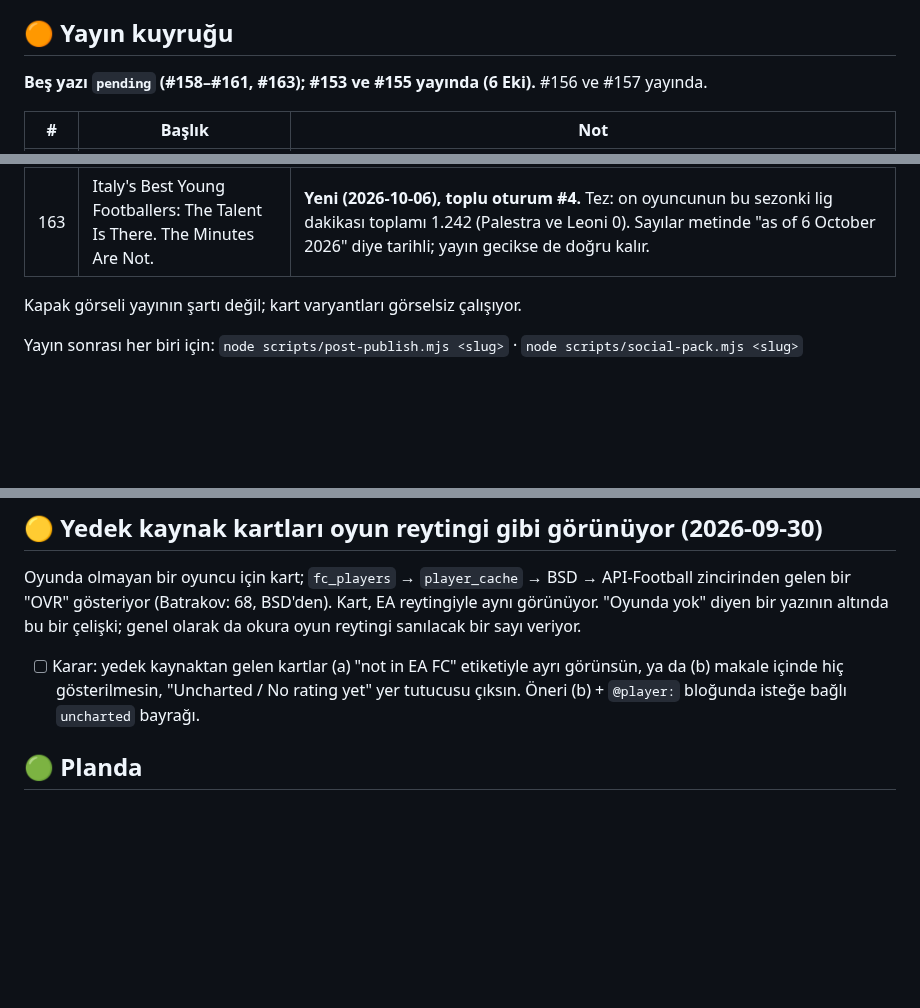
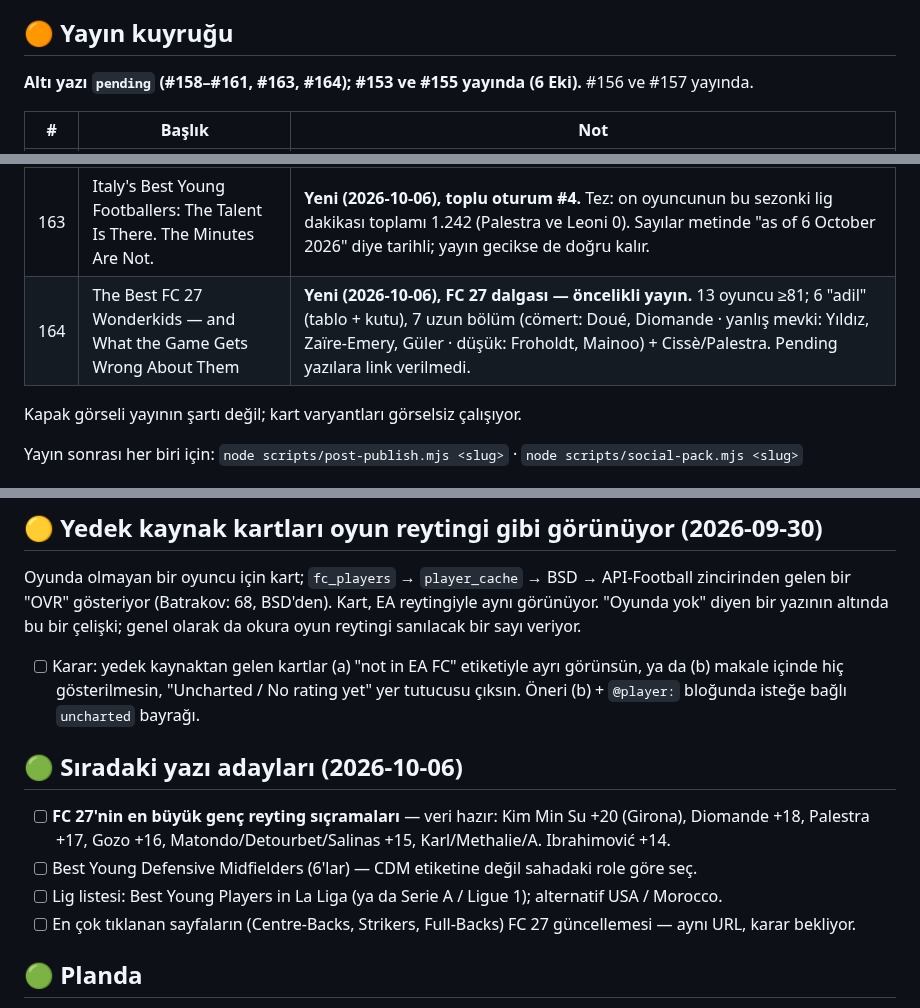
Before and after one commit to aksitakdir/futbol-pano, a Markdown page: docs/TODO.md, 3 parts joined by grey strips. Rendered like a GitHub page; blank space fills up the shorter version.

Commit message:
docs(todo): #164 FC 27 wonderkids is pending; next topics
Co-Authored-By: Claude Opus 5.5 <noreply@anthropic.com>

```diff
--- a/docs/TODO.md
+++ b/docs/TODO.md
@@ -107,7 +107,7 @@ yazılar eski görünüyordu (#153/#155: "September", ana sayfada eski yazılar
 
 ## 🟠 Yayın kuyruğu
 
-**Beş yazı `pending` (#158–#161, #163); #153 ve #155 yayında (6 Eki).** #156 ve #157 yayında.
+**Altı yazı `pending` (#158–#161, #163, #164); #153 ve #155 yayında (6 Eki).** #156 ve #157 yayında.
 
 | # | Başlık | Not |
 |---|---|---|
@@ -118,6 +118,7 @@ yazılar eski görünüyordu (#153/#155: "September", ana sayfada eski yazılar
 | 160 | The Best Young Number 10s in World Football — and Why There Are So Few of Them | **Yeniden kuruldu (2026-09-30).** Tez: 10 numara nadir ve zor tanımlanıyor (Yıldız solda, Güler ancak bu yıl 10). İki bölüm: "Playing the Ten" (Uzun, Maza, Wanner, King, G. Mora, **Batrakov**, Montoro) / "Tens by Card, Not by Job" (Karetsas, Mastantuono) + Páez. Batrakov kartsız ve oyun verisinden hiç söz edilmeden anlatılıyor (kullanıcı kararı: sonradan güncelleme riski). |
 | 161 | The Netherlands' Best Young Footballers: Six of the Ten Are Still at Home | **Yeni (2026-09-30), toplu oturum #3.** Düz ülke listesi (bek açısı reddedildi: mevki havuzu geniş). Banzuzi (DR Kongo), Ouaissa (2 Eki'de 22), Addai (sakat) dışarıda; SSS'te Banzuzi açıklaması. |
 | 163 | Italy's Best Young Footballers: The Talent Is There. The Minutes Are Not. | **Yeni (2026-10-06), toplu oturum #4.** Tez: on oyuncunun bu sezonki lig dakikası toplamı 1.242 (Palestra ve Leoni 0). Sayılar metinde "as of 6 October 2026" diye tarihli; yayın gecikse de doğru kalır. |
+| 164 | The Best FC 27 Wonderkids — and What the Game Gets Wrong About Them | **Yeni (2026-10-06), FC 27 dalgası — öncelikli yayın.** 13 oyuncu ≥81; 6 "adil" (tablo + kutu), 7 uzun bölüm (cömert: Doué, Diomande · yanlış mevki: Yıldız, Zaïre-Emery, Güler · düşük: Froholdt, Mainoo) + Cissè/Palestra. Pending yazılara link verilmedi. |
 
 Kapak görseli yayının şartı değil; kart varyantları görselsiz çalışıyor.
 
@@ -149,6 +150,14 @@ oyun reytingi sanılacak bir sayı veriyor.
 - [ ] Karar: yedek kaynaktan gelen kartlar (a) "not in EA FC" etiketiyle ayrı görünsün, ya da
       (b) makale içinde hiç gösterilmesin, "Uncharted / No rating yet" yer tutucusu çıksın.
       Öneri (b) + `@player:` bloğunda isteğe bağlı `uncharted` bayrağı.
+
+## 🟢 Sıradaki yazı adayları (2026-10-06)
+
+- [ ] **FC 27'nin en büyük genç reyting sıçramaları** — veri hazır: Kim Min Su +20 (Girona), Diomande +18,
+      Palestra +17, Gozo +16, Matondo/Detourbet/Salinas +15, Karl/Methalie/A. Ibrahimović +14.
+- [ ] Best Young Defensive Midfielders (6'lar) — CDM etiketine değil sahadaki role göre seç.
+- [ ] Lig listesi: Best Young Players in La Liga (ya da Serie A / Ligue 1); alternatif USA / Morocco.
+- [ ] En çok tıklanan sayfaların (Centre-Backs, Strikers, Full-Backs) FC 27 güncellemesi — aynı URL, karar bekliyor.
 
 ## 🟢 Planda
 
```
